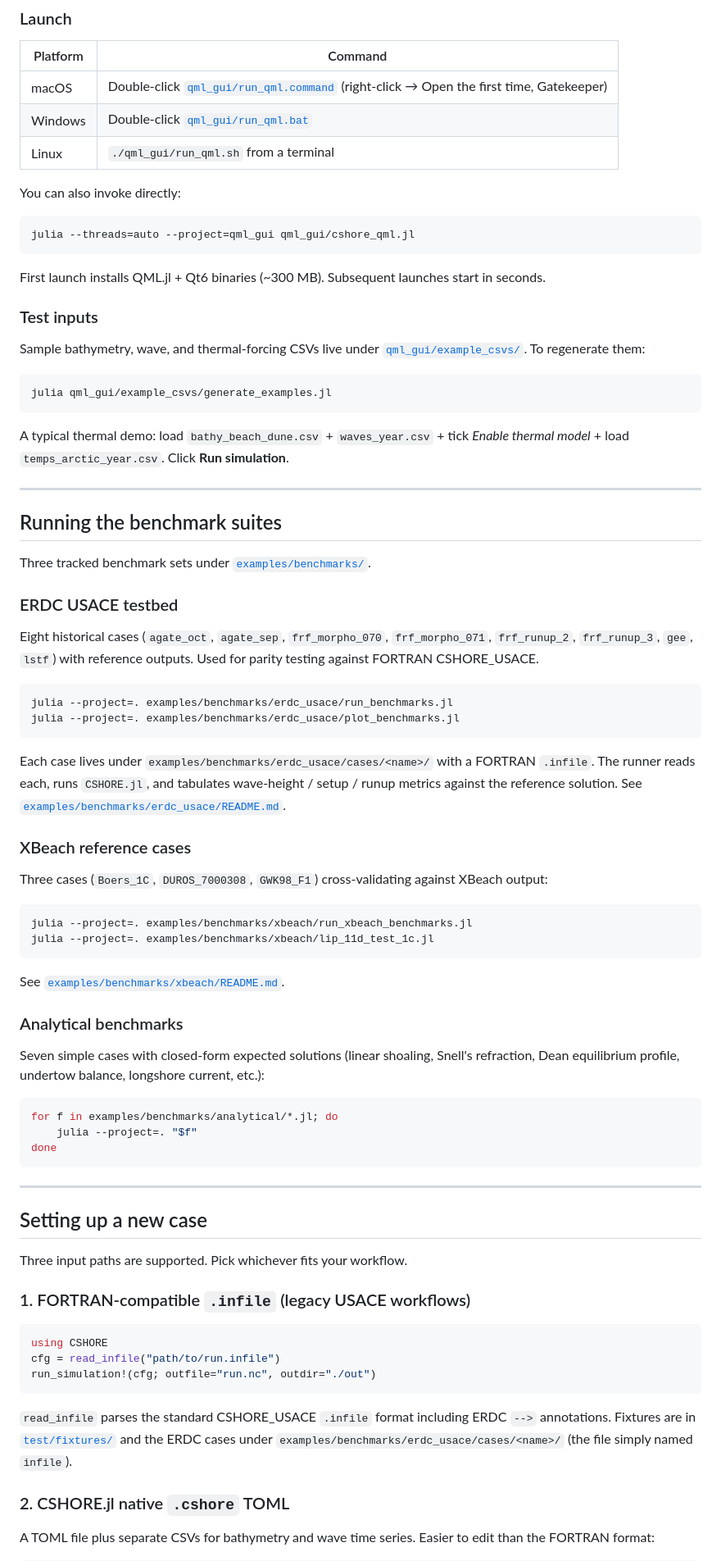
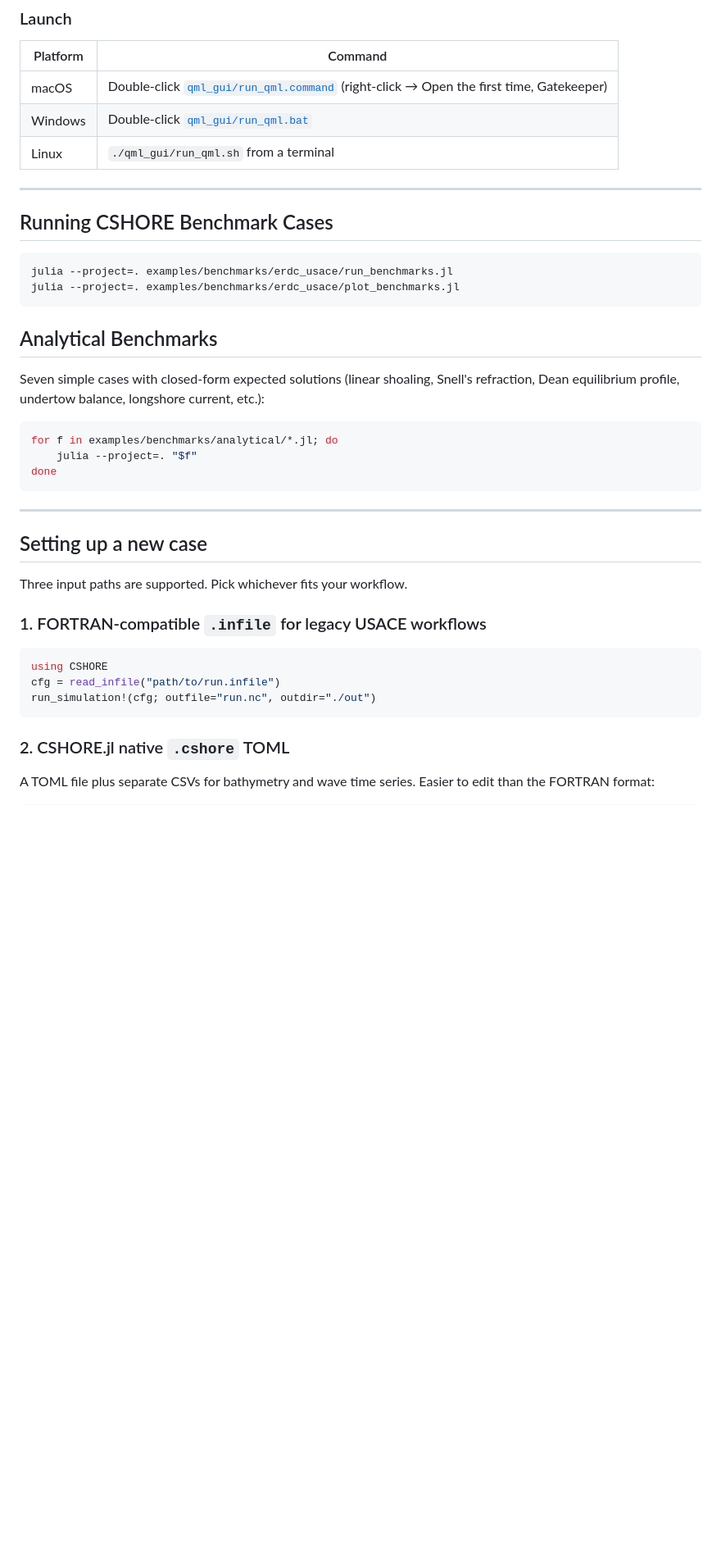
Before and after one commit to erdc/CSHORE.jl, a Markdown page: README.md, the part around one of its changes. Shown at 82% size. Drawn GitHub-style; blank space fills up the shorter version.

````diff
--- a/README.md
+++ b/README.md
@@ -47,62 +43,15 @@ and produces a multi-panel result figure.
 | Windows  | Double-click [`qml_gui/run_qml.bat`](qml_gui/run_qml.bat)               |
 | Linux    | `./qml_gui/run_qml.sh` from a terminal                                  |
 
-You can also invoke directly:
-
-```bash
-julia --threads=auto --project=qml_gui qml_gui/cshore_qml.jl
-```
-
-First launch installs QML.jl + Qt6 binaries (~300 MB). Subsequent launches start in
-seconds.
-
-### Test inputs
-
-Sample bathymetry, wave, and thermal-forcing CSVs live under
-[`qml_gui/example_csvs/`](qml_gui/example_csvs/). To regenerate them:
-
-```bash
-julia qml_gui/example_csvs/generate_examples.jl
-```
-
-A typical thermal demo: load `bathy_beach_dune.csv` + `waves_year.csv` + tick
-*Enable thermal model* + load `temps_arctic_year.csv`. Click **Run simulation**.
-
 ---
-
-## Running the benchmark suites
-
-Three tracked benchmark sets under [`examples/benchmarks/`](examples/benchmarks/).
-
-### ERDC USACE testbed
-
-Eight historical cases (`agate_oct`, `agate_sep`, `frf_morpho_070`, `frf_morpho_071`,
-`frf_runup_2`, `frf_runup_3`, `gee`, `lstf`) with reference outputs. Used for
-parity testing against FORTRAN CSHORE_USACE.
+## Running CSHORE Benchmark Cases
 
 ```bash
 julia --project=. examples/benchmarks/erdc_usace/run_benchmarks.jl
 julia --project=. examples/benchmarks/erdc_usace/plot_benchmarks.jl
 ```
 
-Each case lives under `examples/benchmarks/erdc_usace/cases/<name>/` with a
-FORTRAN `.infile`. The runner reads each, runs `CSHORE.jl`, and tabulates wave-height /
-setup / runup metrics against the reference solution. See
-[`examples/benchmarks/erdc_usace/README.md`](examples/benchmarks/erdc_usace/README.md).
-
-### XBeach reference cases
-
-Three cases (`Boers_1C`, `DUROS_7000308`, `GWK98_F1`) cross-validating against
-XBeach output:
-
-```bash
-julia --project=. examples/benchmarks/xbeach/run_xbeach_benchmarks.jl
-julia --project=. examples/benchmarks/xbeach/lip_11d_test_1c.jl
-```
-
-See [`examples/benchmarks/xbeach/README.md`](examples/benchmarks/xbeach/README.md).
-
-### Analytical benchmarks
+## Analytical Benchmarks
 
 Seven simple cases with closed-form expected solutions (linear shoaling, Snell's
 refraction, Dean equilibrium profile, undertow balance, longshore current, etc.):
@@ -119,18 +68,13 @@ done
 
 Three input paths are supported. Pick whichever fits your workflow.
 
-### 1. FORTRAN-compatible `.infile` (legacy USACE workflows)
+### 1. FORTRAN-compatible `.infile` for legacy USACE workflows
 
 ```julia
 using CSHORE
 cfg = read_infile("path/to/run.infile")
 run_simulation!(cfg; outfile="run.nc", outdir="./out")
 ```
-
-`read_infile` parses the standard CSHORE_USACE `.infile` format including ERDC
-`-->` annotations. Fixtures are in [`test/fixtures/`](test/fixtures/) and the ERDC
-cases under `examples/benchmarks/erdc_usace/cases/<name>/` (the file simply named
-`infile`).
 
 ### 2. CSHORE.jl native `.cshore` TOML
 
````
Also changed, not shown: other parts of README.md (+6 -21 lines).
